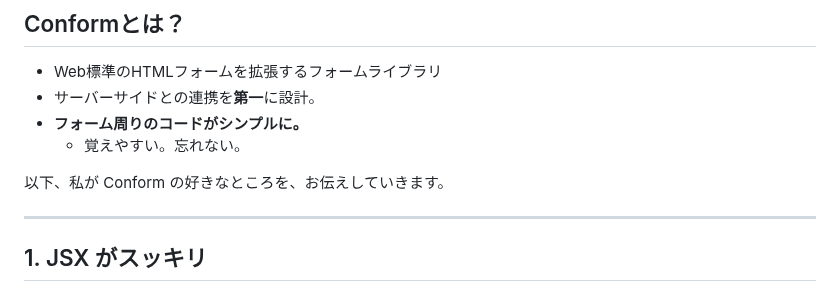
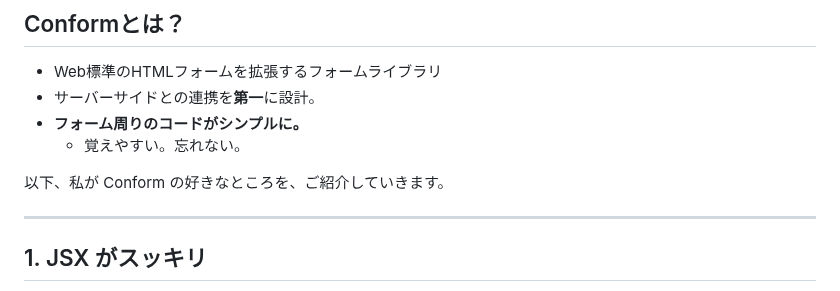
Before and after one commit to coji/presentations, a Markdown page: slides/2025-02-04_introduction_to_conform/slides.md, the part around the change. Drawn GitHub-style.

Commit message:
refactor: Update wording in introduction slide for Conform presentation

```diff
--- a/slides/2025-02-04_introduction_to_conform/slides.md
+++ b/slides/2025-02-04_introduction_to_conform/slides.md
@@ -54,7 +54,7 @@ Conform を推す
 
 <v-click>
 
-以下、私が Conform の好きなところを、お伝えしていきます。
+以下、私が Conform の好きなところを、ご紹介していきます。
 
 </v-click>
 
```
